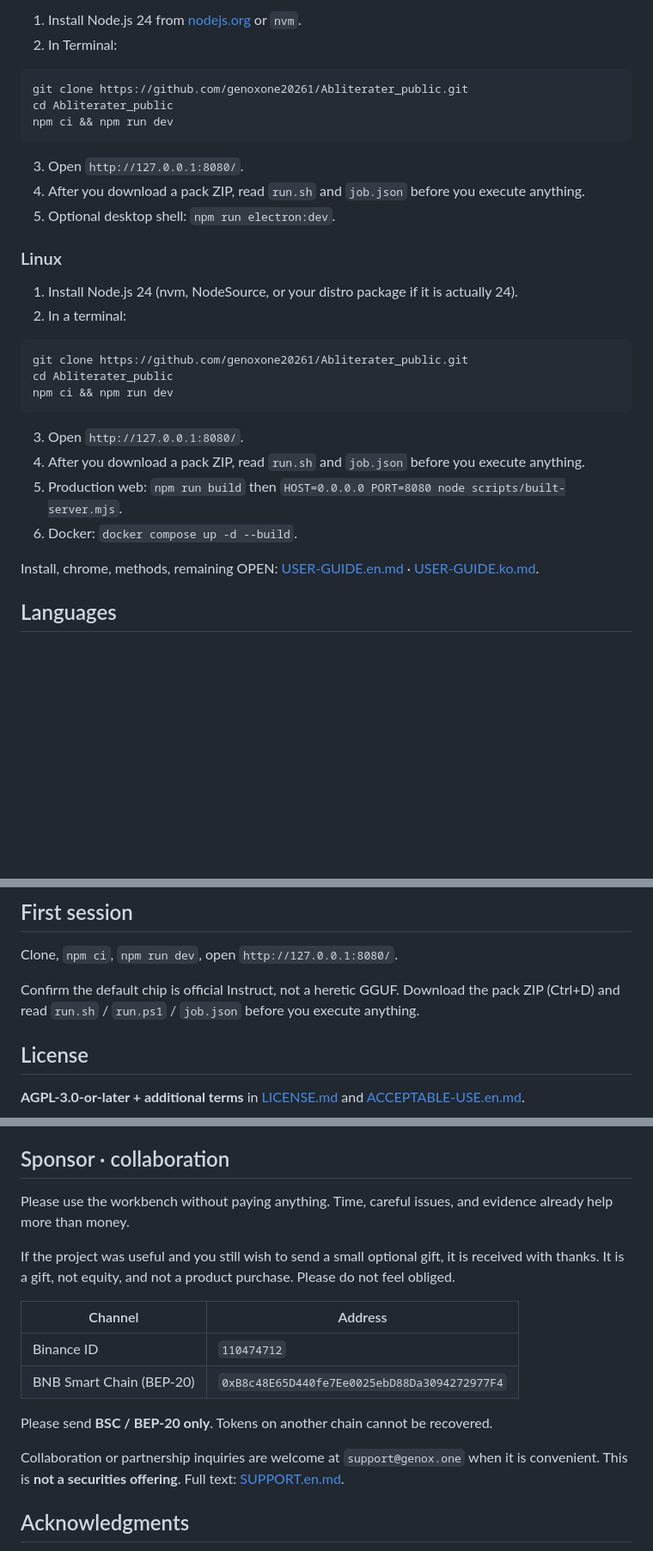
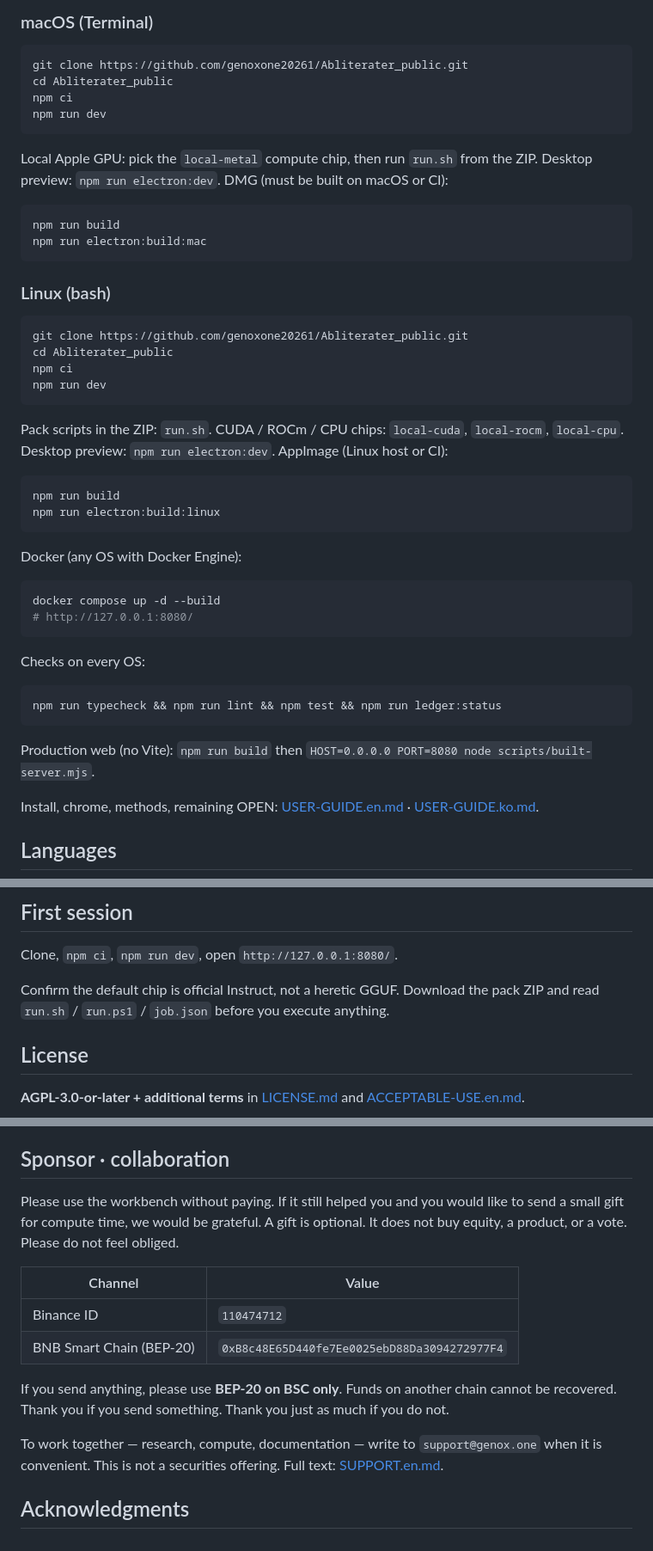
Before and after one commit to genoxone20261/Abliterater, a Markdown page: README.md, 3 parts joined by grey strips. Shown at 86% size. Rendered like a GitHub page; blank space fills up the shorter version.

````diff
--- a/README.md
+++ b/README.md
@@ -67,32 +45,50 @@ If `npm` is not found, close and reopen PowerShell after installing Node, or use
 
-1. Install Node.js 24 from [nodejs.org](https://nodejs.org/) or `nvm`.
-2. In Terminal:
+### macOS (Terminal)
 
 ```bash
 git clone https://github.com/genoxone20261/Abliterater_public.git
 cd Abliterater_public
-npm ci && npm run dev
+npm ci
+npm run dev
 ```
 
-3. Open `http://127.0.0.1:8080/`.
-4. After you download a pack ZIP, read `run.sh` and `job.json` before you execute anything.
-5. Optional desktop shell: `npm run electron:dev`.
+Local Apple GPU: pick the `local-metal` compute chip, then run `run.sh` from the ZIP. Desktop preview: `npm run electron:dev`. DMG (must be built on macOS or CI):
 
-### Linux
+```bash
+npm run build
+npm run electron:build:mac
+```
 
-1. Install Node.js 24 (nvm, NodeSource, or your distro package if it is actually 24).
-2. In a terminal:
+### Linux (bash)
 
 ```bash
 git clone https://github.com/genoxone20261/Abliterater_public.git
 cd Abliterater_public
-npm ci && npm run dev
+npm ci
+npm run dev
 ```
 
-3. Open `http://127.0.0.1:8080/`.
-4. After you download a pack ZIP, read `run.sh` and `job.json` before you execute anything.
-5. Production web: `npm run build` then `HOST=0.0.0.0 PORT=8080 node scripts/built-server.mjs`.
-6. Docker: `docker compose up -d --build`.
+Pack scripts in the ZIP: `run.sh`. CUDA / ROCm / CPU chips: `local-cuda`, `local-rocm`, `local-cpu`. Desktop preview: `npm run electron:dev`. AppImage (Linux host or CI):
+
+```bash
+npm run build
+npm run electron:build:linux
+```
+
+Docker (any OS with Docker Engine):
+
+```bash
+docker compose up -d --build
+# http://127.0.0.1:8080/
+```
+
+Checks on every OS:
+
+```bash
+npm run typecheck && npm run lint && npm test && npm run ledger:status
+```
+
+Production web (no Vite): `npm run build` then `HOST=0.0.0.0 PORT=8080 node scripts/built-server.mjs`.
 
 Install, chrome, methods, remaining OPEN: [USER-GUIDE.en.md](./USER-GUIDE.en.md) · [USER-GUIDE.ko.md](./USER-GUIDE.ko.md).
 
@@ -143,7 +137,7 @@ Three jobs. Do not mix them.
 
 Clone, `npm ci`, `npm run dev`, open `http://127.0.0.1:8080/`.
 
-Confirm the default chip is official Instruct, not a heretic GGUF. Download the pack ZIP (Ctrl+D) and read `run.sh` / `run.ps1` / `job.json` before you execute anything.
+Confirm the default chip is official Instruct, not a heretic GGUF. Download the pack ZIP and read `run.sh` / `run.ps1` / `job.json` before you execute anything.
 
 ## License
 
@@ -166,18 +160,16 @@ Do not put API keys, `.env`, or `docs/` research dumps in git.
 
 ## Sponsor · collaboration
 
-Please use the workbench without paying anything. Time, careful issues, and evidence already help more than money.
+Please use the workbench without paying. If it still helped you and you would like to send a small gift for compute time, we would be grateful. A gift is optional. It does not buy equity, a product, or a vote. Please do not feel obliged.
 
-If the project was useful and you still wish to send a small optional gift, it is received with thanks. It is a gift, not equity, and not a product purchase. Please do not feel obliged.
-
-| Channel | Address |
+| Channel | Value |
 | --- | --- |
 | Binance ID | `110474712` |
 | BNB Smart Chain (BEP-20) | `0xB8c48E65D440fe7Ee0025ebD88Da3094272977F4` |
 
-Please send **BSC / BEP-20 only**. Tokens on another chain cannot be recovered.
+If you send anything, please use **BEP-20 on BSC only**. Funds on another chain cannot be recovered. Thank you if you send something. Thank you just as much if you do not.
 
-Collaboration or partnership inquiries are welcome at `support@genox.one` when it is convenient. This is **not a securities offering**. Full text: [SUPPORT.en.md](./SUPPORT.en.md).
+To work together — research, compute, documentation — write to `support@genox.one` when it is convenient. This is not a securities offering. Full text: [SUPPORT.en.md](./SUPPORT.en.md).
 
 ## Acknowledgments
 
````
Also changed, not shown: other parts of README.md (+17 -41 lines), README.ko.md (+88 -16 lines).
